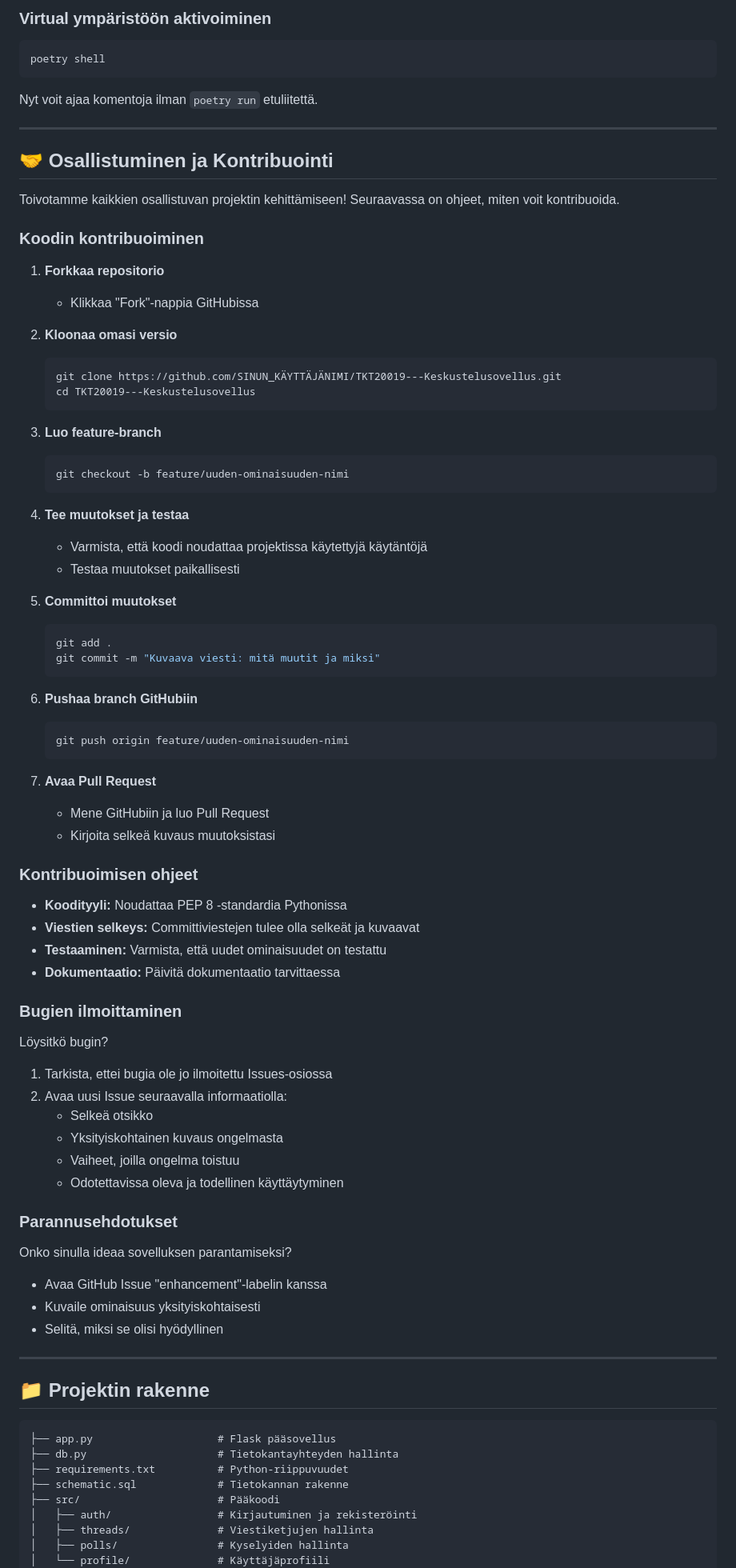
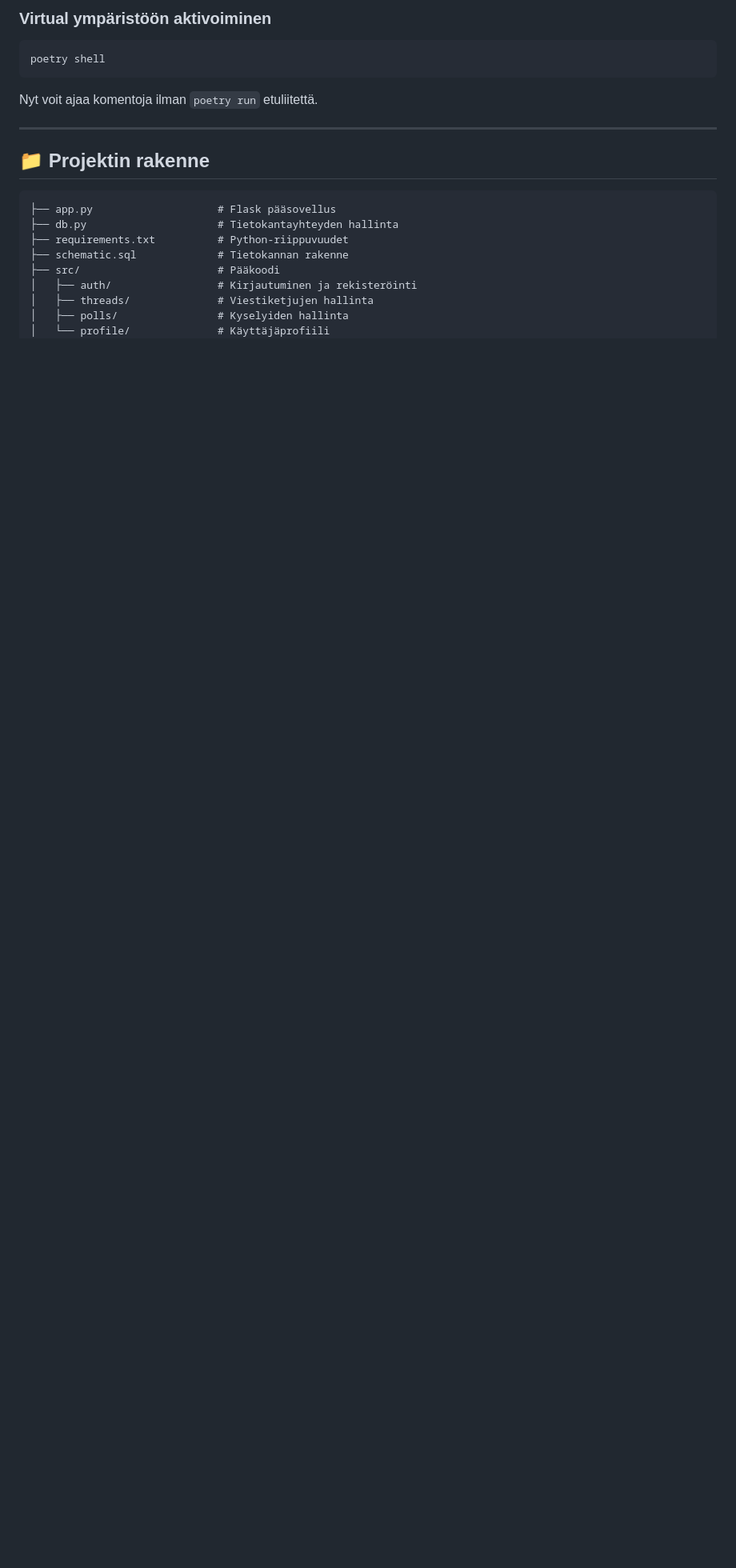
Before and after one commit to EetuHuttula/TKT20019---Keskustelusovellus, a Markdown page: README.md, the part around one of its changes. Shown at 80% size. Rendered like a GitHub page; blank space fills up the shorter version.

Commit message:
Remove contribution and support sections from README
Removed contribution guidelines and support section from README.

````diff
--- a/README.md
+++ b/README.md
@@ -119,71 +119,6 @@ Nyt voit ajaa komentoja ilman `poetry run` etuliitettä.
 
 ---
 
-## 🤝 Osallistuminen ja Kontribuointi
-
-Toivotamme kaikkien osallistuvan projektin kehittämiseen! Seuraavassa on ohjeet, miten voit kontribuoida.
-
-### Koodin kontribuoiminen
-
-1. **Forkkaa repositorio**
-   - Klikkaa "Fork"-nappia GitHubissa
-
-2. **Kloonaa omasi versio**
-   ```shell
-   git clone https://github.com/SINUN_KÄYTTÄJÄNIMI/TKT20019---Keskustelusovellus.git
-   cd TKT20019---Keskustelusovellus
-   ```
-
-3. **Luo feature-branch**
-   ```shell
-   git checkout -b feature/uuden-ominaisuuden-nimi
-   ```
-
-4. **Tee muutokset ja testaa**
-   - Varmista, että koodi noudattaa projektissa käytettyjä käytäntöjä
-   - Testaa muutokset paikallisesti
-
-5. **Committoi muutokset**
-   ```shell
-   git add .
-   git commit -m "Kuvaava viesti: mitä muutit ja miksi"
-   ```
-
-6. **Pushaa branch GitHubiin**
-   ```shell
-   git push origin feature/uuden-ominaisuuden-nimi
-   ```
-
-7. **Avaa Pull Request**
-   - Mene GitHubiin ja luo Pull Request
-   - Kirjoita selkeä kuvaus muutoksistasi
-
-### Kontribuoimisen ohjeet
-
-- **Koodityyli:** Noudattaa PEP 8 -standardia Pythonissa
-- **Viestien selkeys:** Committiviestejen tulee olla selkeät ja kuvaavat
-- **Testaaminen:** Varmista, että uudet ominaisuudet on testattu
-- **Dokumentaatio:** Päivitä dokumentaatio tarvittaessa
-
-### Bugien ilmoittaminen
-
-Löysitkö bugin?
-1. Tarkista, ettei bugia ole jo ilmoitettu Issues-osiossa
-2. Avaa uusi Issue seuraavalla informaatiolla:
-   - Selkeä otsikko
-   - Yksityiskohtainen kuvaus ongelmasta
-   - Vaiheet, joilla ongelma toistuu
-   - Odotettavissa oleva ja todellinen käyttäytyminen
-
-### Parannusehdotukset
-
-Onko sinulla ideaa sovelluksen parantamiseksi?
-- Avaa GitHub Issue "enhancement"-labelin kanssa
-- Kuvaile ominaisuus yksityiskohtaisesti
-- Selitä, miksi se olisi hyödyllinen
-
----
-
 ## 📁 Projektin rakenne
 
 ```
````
Also changed, not shown: other parts of README.md (+0 -6 lines).
